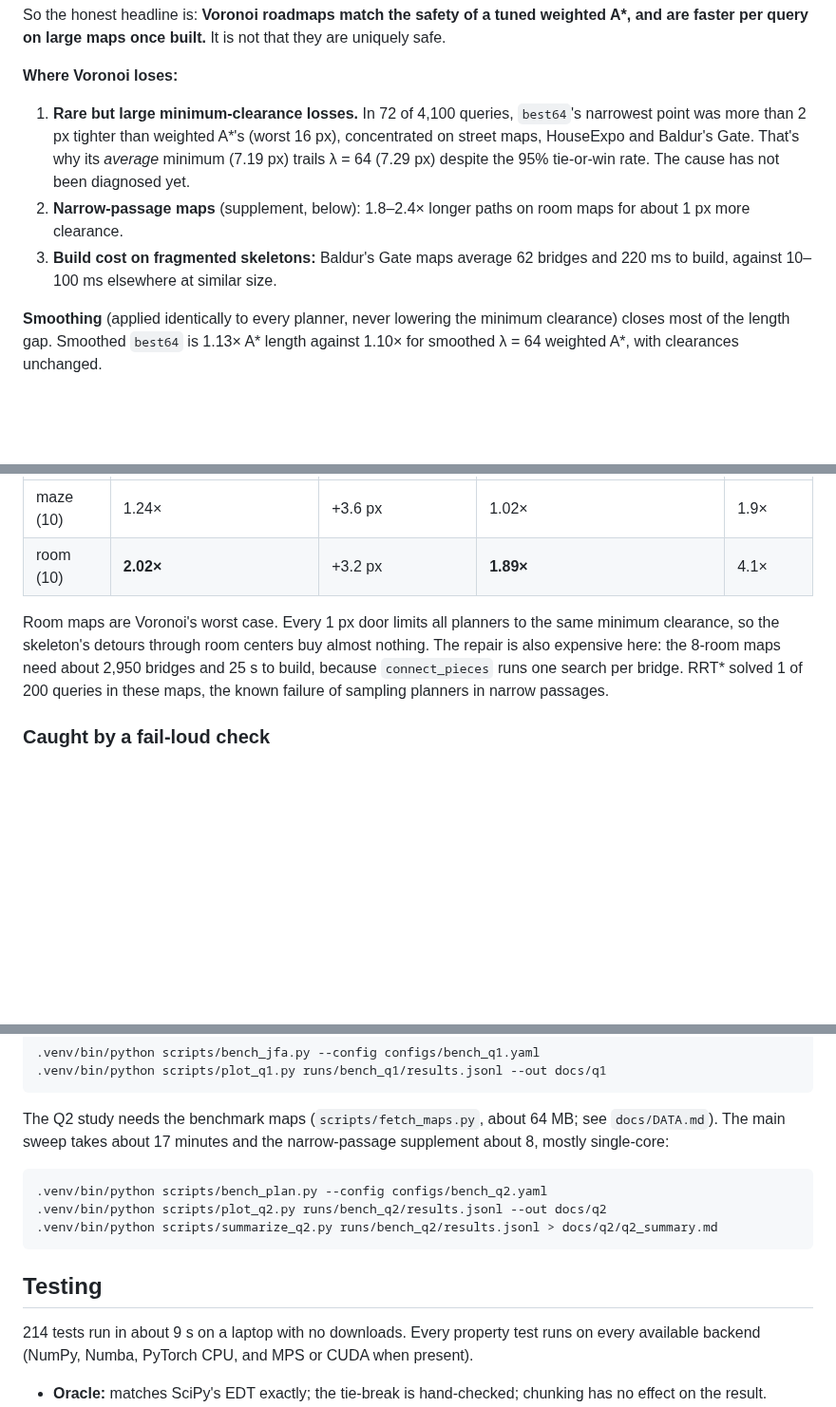
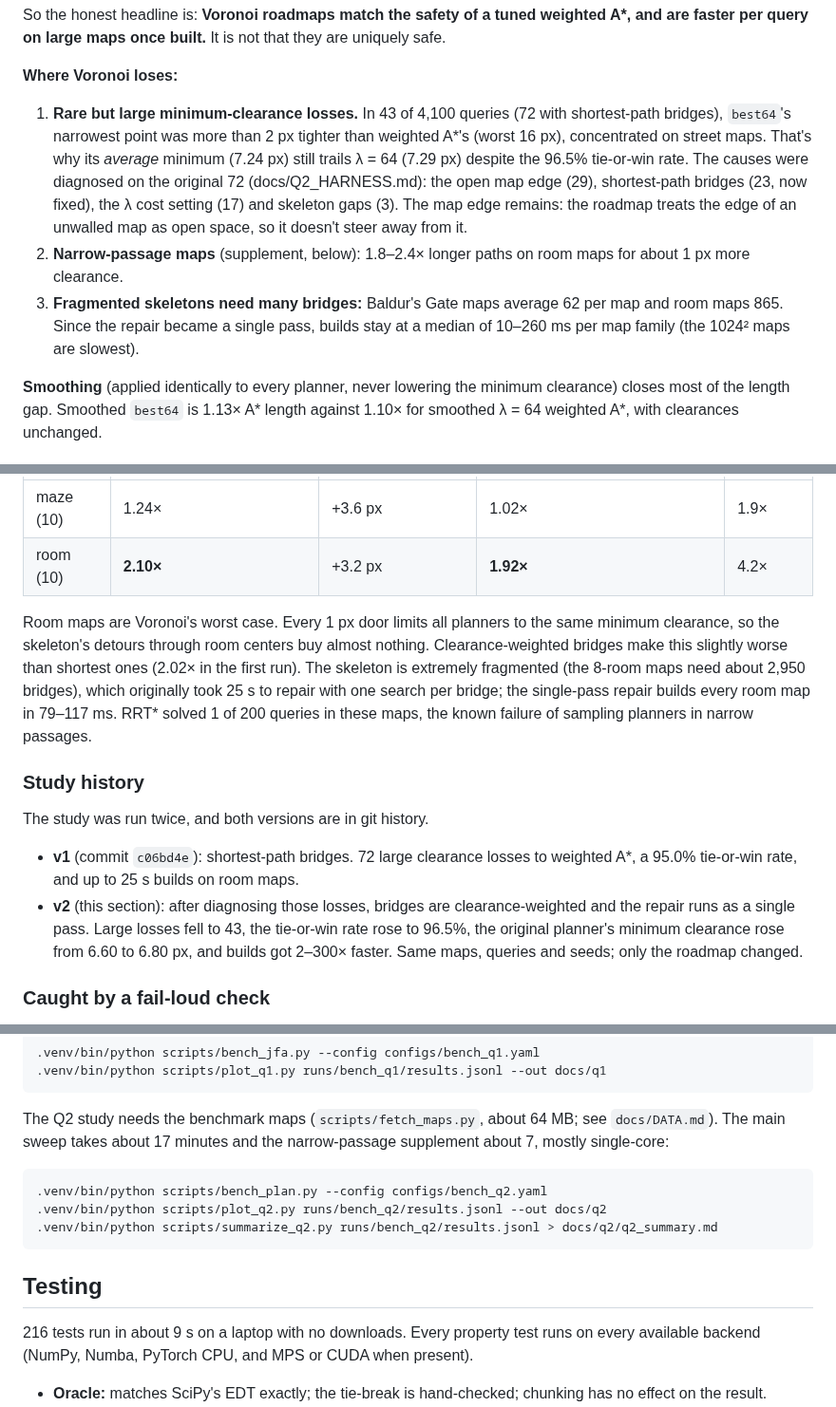
Before and after one commit to winxonn44/voro-navi-system, a Markdown page: README.md, 3 parts joined by grey strips. Shown at 95% size. GitHub-like rendering; blank space fills up the shorter version.

````diff
--- a/README.md
+++ b/README.md
@@ -170,15 +171,20 @@ that they are uniquely safe.
 
 **Where Voronoi loses:**
 
-1. **Rare but large minimum-clearance losses.** In 72 of 4,100 queries, `best64`'s
-   narrowest point was more than 2 px tighter than weighted A*'s (worst
-   16 px), concentrated on street maps, HouseExpo and Baldur's Gate. That's
-   why its *average* minimum (7.19 px) trails λ = 64 (7.29 px) despite the
-   95% tie-or-win rate. The cause has not been diagnosed yet.
+1. **Rare but large minimum-clearance losses.** In 43 of 4,100 queries
+   (72 with shortest-path bridges), `best64`'s narrowest point was more than
+   2 px tighter than weighted A*'s (worst 16 px), concentrated on street maps.
+   That's why its *average* minimum (7.24 px) still trails λ = 64 (7.29 px)
+   despite the 96.5% tie-or-win rate. The causes were diagnosed on the
+   original 72 (docs/Q2_HARNESS.md): the open map edge (29), shortest-path
+   bridges (23, now fixed), the λ cost setting (17) and skeleton gaps (3).
+   The map edge remains: the roadmap treats the edge of an unwalled map as
+   open space, so it doesn't steer away from it.
 2. **Narrow-passage maps** (supplement, below): 1.8–2.4× longer paths on room
    maps for about 1 px more clearance.
-3. **Build cost on fragmented skeletons:** Baldur's Gate maps average 62
-   bridges and 220 ms to build, against 10–100 ms elsewhere at similar size.
+3. **Fragmented skeletons need many bridges:** Baldur's Gate maps average 62
+   per map and room maps 865. Since the repair became a single pass, builds
+   stay at a median of 10–260 ms per map family (the 1024² maps are slowest).
 
 **Smoothing** (applied identically to every planner, never lowering the
 minimum clearance) closes most of the length gap. Smoothed `best64` is 1.13×
@@ -199,14 +205,29 @@ they are reported here as a separate condition (`configs/bench_q2_narrow.yaml`;
 | set | Voronoi `nearest` vs A*: length | mean clearance gain | `best64` vs λ = 64 weighted A*: length | speedup |
 | --- | --- | --- | --- | --- |
 | maze (10) | 1.24× | +3.6 px | 1.02× | 1.9× |
-| room (10) | **2.02×** | +3.2 px | **1.89×** | 4.1× |
+| room (10) | **2.10×** | +3.2 px | **1.92×** | 4.2× |
 
 Room maps are Voronoi's worst case. Every 1 px door limits all planners to
 the same minimum clearance, so the skeleton's detours through room centers
-buy almost nothing. The repair is also expensive here: the 8-room maps need
-about 2,950 bridges and 25 s to build, because `connect_pieces` runs one
-search per bridge. RRT* solved 1 of 200 queries in these maps, the known
+buy almost nothing. Clearance-weighted bridges make this slightly worse than
+shortest ones (2.02× in the first run). The skeleton is extremely fragmented
+(the 8-room maps need about 2,950 bridges), which originally took 25 s to
+repair with one search per bridge; the single-pass repair builds every room
+map in 79–117 ms. RRT* solved 1 of 200 queries in these maps, the known
 failure of sampling planners in narrow passages.
+
+### Study history
+
+The study was run twice, and both versions are in git history.
+
+- **v1** (commit `c06bd4e`): shortest-path bridges. 72 large clearance
+  losses to weighted A*, a 95.0% tie-or-win rate, and up to 25 s builds on
+  room maps.
+- **v2** (this section): after diagnosing those losses, bridges are
+  clearance-weighted and the repair runs as a single pass. Large losses fell
+  to 43, the tie-or-win rate rose to 96.5%, the original planner's minimum
+  clearance rose from 6.60 to 6.80 px, and builds got 2–300× faster. Same
+  maps, queries and seeds; only the roadmap changed.
 
 ### Caught by a fail-loud check
 
@@ -341,7 +362,7 @@ pauses 2 s between rows to limit thermal-throttling bias:
 
 The Q2 study needs the benchmark maps (`scripts/fetch_maps.py`, about 64 MB;
 see `docs/DATA.md`). The main sweep takes about 17 minutes and the
-narrow-passage supplement about 8, mostly single-core:
+narrow-passage supplement about 7, mostly single-core:
 
 ```bash
 .venv/bin/python scripts/bench_plan.py --config configs/bench_q2.yaml
@@ -351,7 +372,7 @@ narrow-passage supplement about 8, mostly single-core:
 
 ## Testing
 
-214 tests run in about 9 s on a laptop with no downloads. Every property test
+216 tests run in about 9 s on a laptop with no downloads. Every property test
 runs on every available backend (NumPy, Numba, PyTorch CPU, and MPS or CUDA
 when present).
 
````
Also changed, not shown: other parts of README.md (+17 -16 lines), docs/q2/q2_narrow_summary.md (+30 -30 lines), docs/q2/q2_summary.md (+60 -60 lines), docs/q2/q2_amortized.png, docs/q2/q2_build_time.png, docs/q2/q2_query_time.png, docs/q2/q2_tradeoff.png, docs/q2/q2_tradeoff_preserve.png, docs/q2/q2_tradeoff_safe.png, 2 other files.
